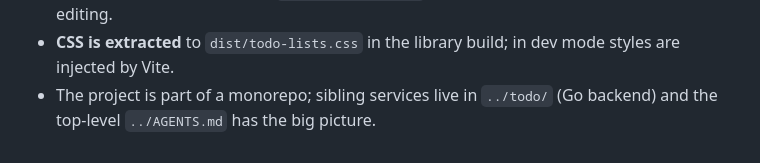
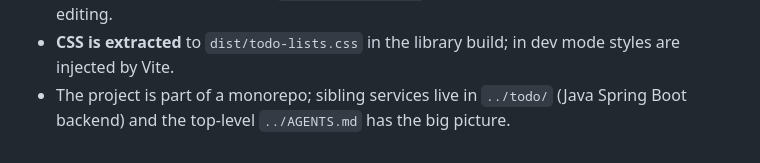
Before and after one commit to awatry/todo, a Markdown page: todo-ui/AGENTS.md, the part around the change. GitHub-like rendering.

Commit message:
Fix backend language declaration in AGENTS.md

```diff
--- a/todo-ui/AGENTS.md
+++ b/todo-ui/AGENTS.md
@@ -195,4 +195,4 @@ it rather than the other way around.
 - **CSS is extracted** to `dist/todo-lists.css` in the library build; in dev
   mode styles are injected by Vite.
 - The project is part of a monorepo; sibling services live in `../todo/`
-  (Go backend) and the top-level `../AGENTS.md` has the big picture.
+  (Java Spring Boot backend) and the top-level `../AGENTS.md` has the big picture.
```
